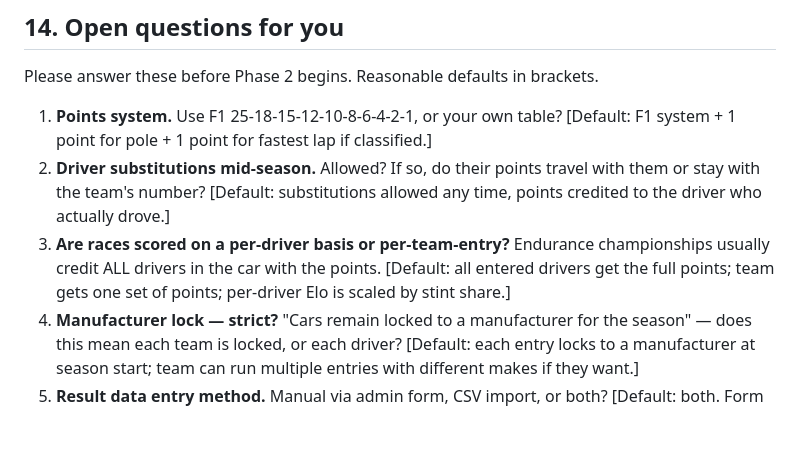
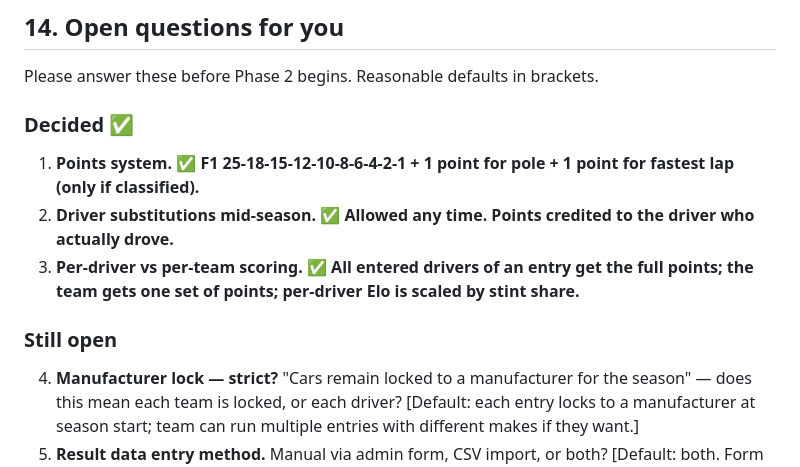
Before and after one commit to mattsmart2001-web/website, a Markdown page: endurance/PLAN.md, the part around the change. Drawn GitHub-style; blank space fills up the shorter version.

Commit message:
Lock in GTEC plan decisions 1-3 (points / subs / scoring)

```diff
--- a/endurance/PLAN.md
+++ b/endurance/PLAN.md
@@ -913,17 +913,14 @@ Phases 11–14 are pre-launch sealing.
 
 Please answer these before Phase 2 begins. Reasonable defaults in brackets.
 
-1. **Points system.** Use F1 25-18-15-12-10-8-6-4-2-1, or your own table?
-   [Default: F1 system + 1 point for pole + 1 point for fastest lap if
-   classified.]
-2. **Driver substitutions mid-season.** Allowed? If so, do their points
-   travel with them or stay with the team's number?
-   [Default: substitutions allowed any time, points credited to the
-   driver who actually drove.]
-3. **Are races scored on a per-driver basis or per-team-entry?**
-   Endurance championships usually credit ALL drivers in the car with
-   the points. [Default: all entered drivers get the full points; team
-   gets one set of points; per-driver Elo is scaled by stint share.]
+### Decided ✅
+
+1. **Points system.** ✅ **F1 25-18-15-12-10-8-6-4-2-1 + 1 point for pole + 1 point for fastest lap (only if classified).**
+2. **Driver substitutions mid-season.** ✅ **Allowed any time. Points credited to the driver who actually drove.**
+3. **Per-driver vs per-team scoring.** ✅ **All entered drivers of an entry get the full points; the team gets one set of points; per-driver Elo is scaled by stint share.**
+
+### Still open
+
 4. **Manufacturer lock — strict?** "Cars remain locked to a manufacturer
    for the season" — does this mean each team is locked, or each
    driver? [Default: each entry locks to a manufacturer at season
```
